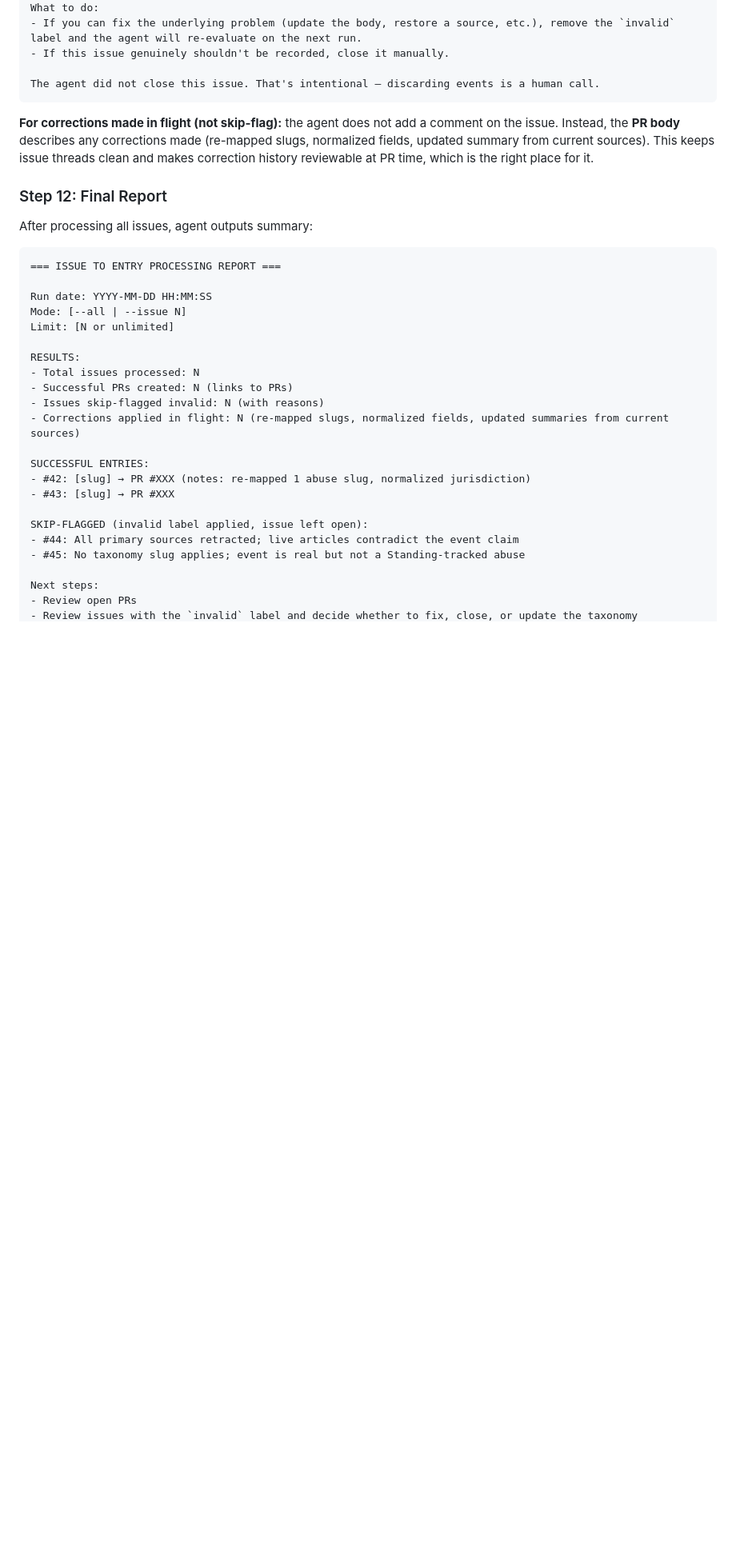
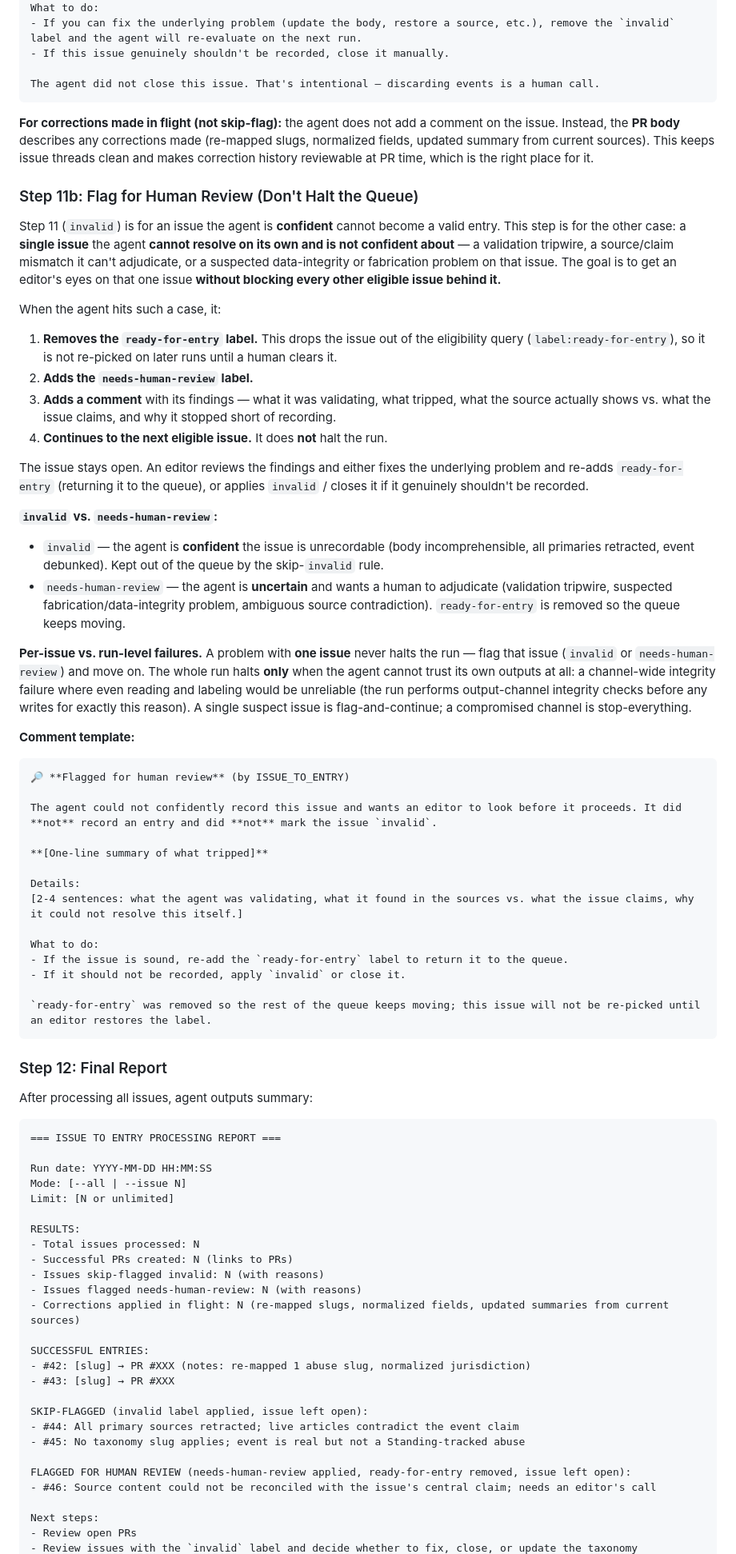
Before and after one commit to TheStanding-Publication/TheStanding, a Markdown page: docs/specs/ISSUE_TO_ENTRY_SPEC.md, the part around one of its changes. Shown at 80% size. Rendered like a GitHub page; blank space fills up the shorter version.

Commit message:
specs: add needs-human-review flag-and-continue path so one bad issue can't halt the queue
Adds a per-issue escape hatch distinct from invalid: when issue-to-entry
cannot confidently record or discard a single issue (validation tripwire,
unreconcilable source/claim mismatch, suspected data-integrity problem),
it removes ready-for-entry, adds needs-human-review, comments findings,
and continues to the next issue instead of halting the run.

Only a channel-wide integrity failure halts the whole run.

- ISSUE_TO_ENTRY_SPEC: new Step 11b, key principle, error-table rows, report template
- EDITORIAL_WORKFLOW_SPEC: new editor touchpoint for needs-human-review
- ARCHIVE_FIT_SPEC: add needs-human-review to pipeline-status label list

````diff
--- a/docs/specs/ISSUE_TO_ENTRY_SPEC.md
+++ b/docs/specs/ISSUE_TO_ENTRY_SPEC.md
@@ -429,6 +429,45 @@ The agent did not close this issue. That's intentional — discarding events is
 
 **For corrections made in flight (not skip-flag):** the agent does not add a comment on the issue. Instead, the **PR body** describes any corrections made (re-mapped slugs, normalized fields, updated summary from current sources). This keeps issue threads clean and makes correction history reviewable at PR time, which is the right place for it.
 
+### Step 11b: Flag for Human Review (Don't Halt the Queue)
+
+Step 11 (`invalid`) is for an issue the agent is **confident** cannot become a valid entry. This step is for the other case: a **single issue** the agent **cannot resolve on its own and is not confident about** — a validation tripwire, a source/claim mismatch it can't adjudicate, or a suspected data-integrity or fabrication problem on that issue. The goal is to get an editor's eyes on that one issue **without blocking every other eligible issue behind it.**
+
+When the agent hits such a case, it:
+
+1. **Removes the `ready-for-entry` label.** This drops the issue out of the eligibility query (`label:ready-for-entry`), so it is not re-picked on later runs until a human clears it.
+2. **Adds the `needs-human-review` label.**
+3. **Adds a comment** with its findings — what it was validating, what tripped, what the source actually shows vs. what the issue claims, and why it stopped short of recording.
+4. **Continues to the next eligible issue.** It does **not** halt the run.
+
+The issue stays open. An editor reviews the findings and either fixes the underlying problem and re-adds `ready-for-entry` (returning it to the queue), or applies `invalid` / closes it if it genuinely shouldn't be recorded.
+
+**`invalid` vs. `needs-human-review`:**
+
+- `invalid` — the agent is **confident** the issue is unrecordable (body incomprehensible, all primaries retracted, event debunked). Kept out of the queue by the skip-`invalid` rule.
+- `needs-human-review` — the agent is **uncertain** and wants a human to adjudicate (validation tripwire, suspected fabrication/data-integrity problem, ambiguous source contradiction). `ready-for-entry` is removed so the queue keeps moving.
+
+**Per-issue vs. run-level failures.** A problem with **one issue** never halts the run — flag that issue (`invalid` or `needs-human-review`) and move on. The whole run halts **only** when the agent cannot trust its own outputs at all: a channel-wide integrity failure where even reading and labeling would be unreliable (the run performs output-channel integrity checks before any writes for exactly this reason). A single suspect issue is flag-and-continue; a compromised channel is stop-everything.
+
+**Comment template:**
+
+```markdown
+🔎 **Flagged for human review** (by ISSUE_TO_ENTRY)
+
+The agent could not confidently record this issue and wants an editor to look before it proceeds. It did **not** record an entry and did **not** mark the issue `invalid`.
+
+**[One-line summary of what tripped]**
+
+Details:
+[2-4 sentences: what the agent was validating, what it found in the sources vs. what the issue claims, why it could not resolve this itself.]
+
+What to do:
+- If the issue is sound, re-add the `ready-for-entry` label to return it to the queue.
+- If it should not be recorded, apply `invalid` or close it.
+
+`ready-for-entry` was removed so the rest of the queue keeps moving; this issue will not be re-picked until an editor restores the label.
+```
+
 ### Step 12: Final Report
 
 After processing all issues, agent outputs summary:
@@ -444,6 +483,7 @@ RESULTS:
 - Total issues processed: N
 - Successful PRs created: N (links to PRs)
 - Issues skip-flagged invalid: N (with reasons)
+- Issues flagged needs-human-review: N (with reasons)
 - Corrections applied in flight: N (re-mapped slugs, normalized fields, updated summaries from current sources)
 
 SUCCESSFUL ENTRIES:
@@ -454,6 +494,9 @@ SKIP-FLAGGED (invalid label applied, issue left open):
 - #44: All primary sources retracted; live articles contradict the event claim
 - #45: No taxonomy slug applies; event is real but not a Standing-tracked abuse
 
+FLAGGED FOR HUMAN REVIEW (needs-human-review applied, ready-for-entry removed, issue left open):
+- #46: Source content could not be reconciled with the issue's central claim; needs an editor's call
+
 Next steps:
 - Review open PRs
 - Review issues with the `invalid` label and decide whether to fix, close, or update the taxonomy
````
Also changed, not shown: other parts of docs/specs/ISSUE_TO_ENTRY_SPEC.md (+7 -2 lines), docs/specs/ARCHIVE_FIT_SPEC.md (+1 -1 lines), docs/specs/EDITORIAL_WORKFLOW_SPEC.md (+4 -0 lines).
